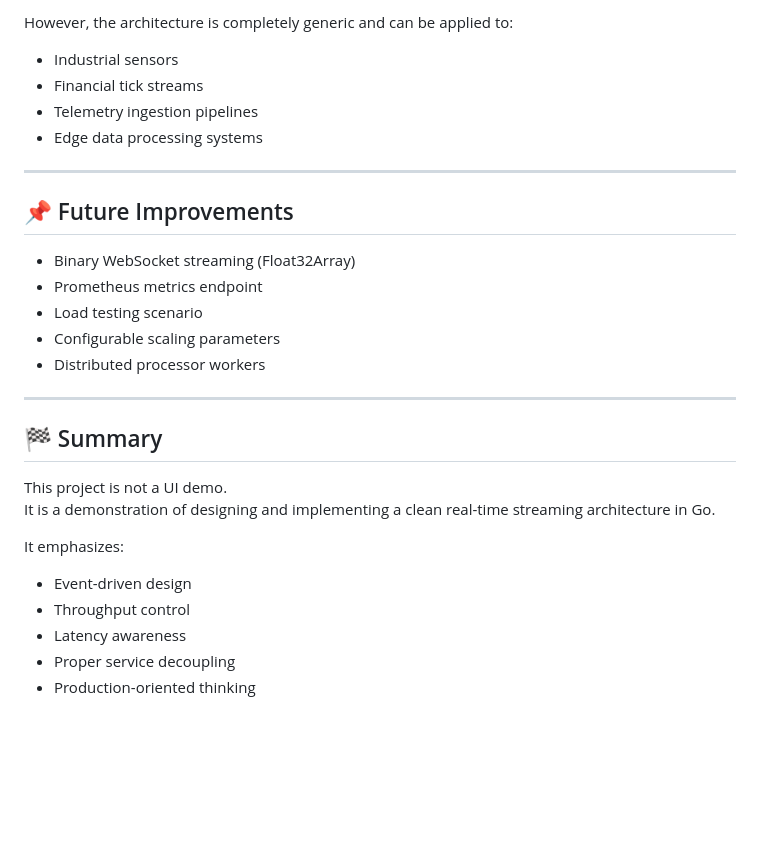
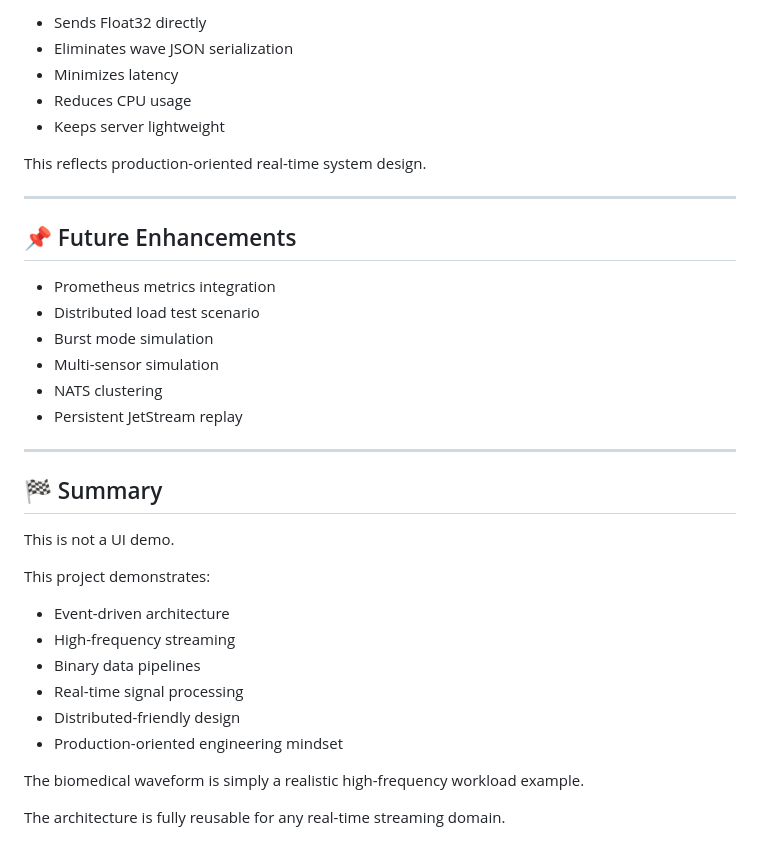
Before and after one commit to ivanzxc/go-realtime-stream, a Markdown page: README.md, the part around one of its changes. Drawn GitHub-style; blank space fills up the shorter version.

```diff
--- a/README.md
+++ b/README.md
@@ -160,32 +181,38 @@ Biomedical streaming (ECG-like waveform) is a realistic high-frequency workload:
 
-However, the architecture is completely generic and can be applied to:
+- Sends Float32 directly
+- Eliminates wave JSON serialization
+- Minimizes latency
+- Reduces CPU usage
+- Keeps server lightweight
 
-- Industrial sensors
-- Financial tick streams
-- Telemetry ingestion pipelines
-- Edge data processing systems
+This reflects production-oriented real-time system design.
 
 ---
 
-## 📌 Future Improvements
+## 📌 Future Enhancements
 
-- Binary WebSocket streaming (Float32Array)
-- Prometheus metrics endpoint
-- Load testing scenario
-- Configurable scaling parameters
-- Distributed processor workers
+- Prometheus metrics integration
+- Distributed load test scenario
+- Burst mode simulation
+- Multi-sensor simulation
+- NATS clustering
+- Persistent JetStream replay
 
 ---
 
 ## 🏁 Summary
 
-This project is not a UI demo.
-It is a demonstration of designing and implementing a clean real-time streaming architecture in Go.
+This is not a UI demo.
 
-It emphasizes:
+This project demonstrates:
 
-- Event-driven design
-- Throughput control
-- Latency awareness
-- Proper service decoupling
-- Production-oriented thinking
+- Event-driven architecture
+- High-frequency streaming
+- Binary data pipelines
+- Real-time signal processing
+- Distributed-friendly design
+- Production-oriented engineering mindset
+
+The biomedical waveform is simply a realistic high-frequency workload example.
+
+The architecture is fully reusable for any real-time streaming domain.
```
Also changed, not shown: other parts of README.md (+93 -72 lines).
